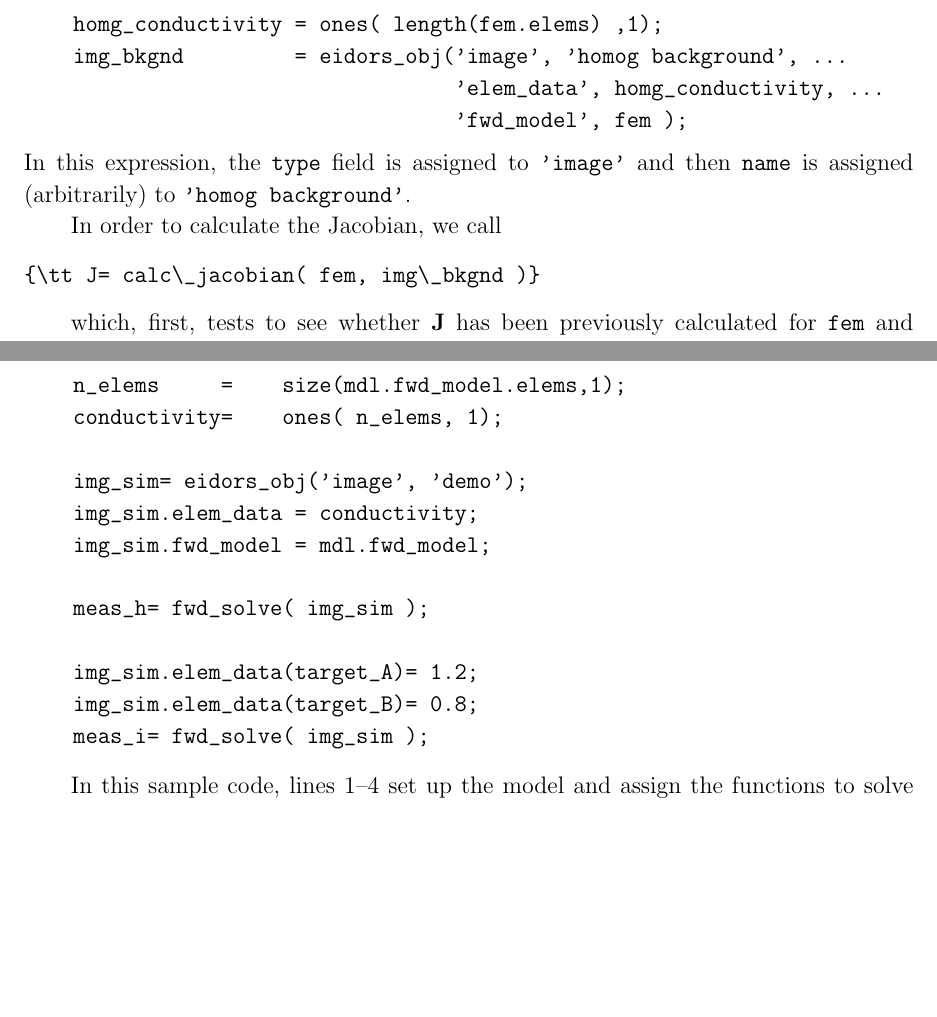
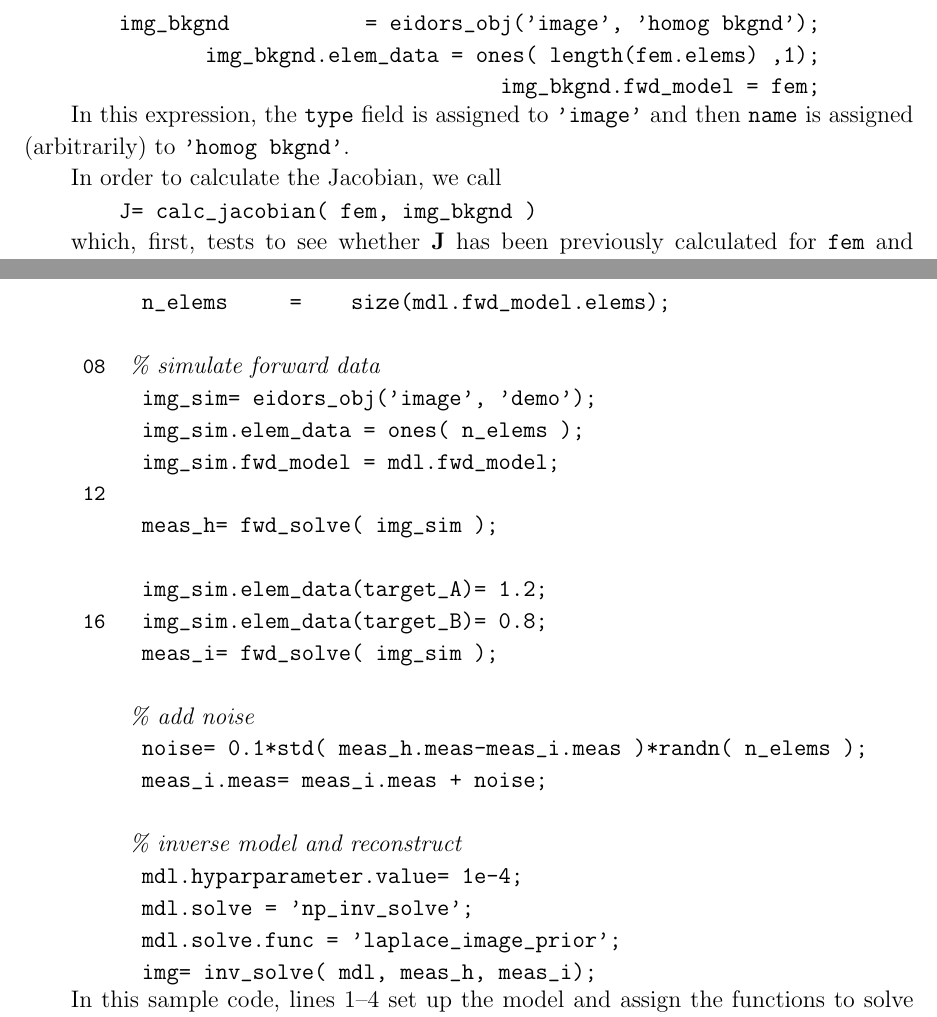
Before and after one commit to tomocorpus/eidors-svn, a LaTeX paper (htdocs/paper-EIT2005/adler-lionheart-2005-EIDORS.tex): two parts of pages 10 and 11 of 22, joined at a grey line, cut at the place of the change, the shorter picture padded with empty space. Compiled offline with pdfLaTeX.

Commit message:
code
git-svn-id: svn://svn.code.sf.net/p/eidors3d/code/trunk@387 82006732-fb7e-4a22-9f28-86a212cce563

```diff
--- a/htdocs/paper-EIT2005/adler-lionheart-2005-EIDORS.tex
+++ b/htdocs/paper-EIT2005/adler-lionheart-2005-EIDORS.tex
@@ -12,6 +12,9 @@
       \hrule height1pt
     }%
 }
+\newcommand{\CN}{\tt\small} % small teletype font
+\newcommand{\CC}{&\verb@}   % start code
+\newcommand{\CI}{&\it}   % start code
 
 \usepackage[dvips]{graphicx} % Package for inserting figures
 \begin{document}
@@ -637,21 +641,22 @@ keeps track of cached properties.
 For example, given a {\tt fwd\_model} {\tt\em fem}
 a homogeneous background of conductivity one,
 {\tt\em img\_bkgnd}, may be computed by:
-\begin{verbatim}
-    homg_conductivity = ones( length(fem.elems) ,1);
-    img_bkgnd         = eidors_obj('image', 'homog background', ...
-                                   'elem_data', homg_conductivity, ...
-                                   'fwd_model', fem );
-\end{verbatim}
+
+\begin{tabular}{rr}
+\CN    \CC img_bkgnd           = eidors_obj('image', 'homog bkgnd'); @\\
+\CN    \CC img_bkgnd.elem_data = ones( length(fem.elems) ,1); @\\
+\CN    \CC img_bkgnd.fwd_model = fem; @\\
+\end{tabular}
+
 In this expression, the {\tt type} field is assigned
 to {\tt 'image'} and then {\tt name} is assigned
-(arbitrarily) to {\tt 'homog background'}.
+(arbitrarily) to {\tt 'homog bkgnd'}.
 
 In order to calculate the Jacobian, we call
 
-\begin{verbatim}
-{\tt J= calc\_jacobian( fem, img\_bkgnd )}
-\end{verbatim}
+\begin{tabular}{rr}
+\CN    \CC J= calc_jacobian( fem, img_bkgnd ) @\\
+\end{tabular}
 
 which, first, tests to see whether {\bf J} has been previously
 calculated for {\tt fem} and {\tt img\_bkgnd}; if
@@ -700,22 +705,4 @@ to provide many of useful 2D and 3D models. This function
 may be used as follows to construct the FEM and use it
 to simulate voltage patterns.
 
-\begin{verbatim}
-    mdl  = mk_common_model('n3r2');
-    mdl.fwd_model.jacobian   = 'np_calc_jacobian';
-    mdl.fwd_model.system_mat = 'np_calc_system_mat';
-    mdl.fwd_model.solve      = 'np_fwd_solve';
-
-    n_elems     =    size(mdl.fwd_model.elems,1);
-    conductivity=    ones( n_elems, 1);
-
-    img_sim= eidors_obj('image', 'demo');
-    img_sim.elem_data = conductivity;
-    img_sim.fwd_model = mdl.fwd_model;
-
-    meas_h= fwd_solve( img_sim );
-
-    img_sim.elem_data(target_A)= 1.2;
-    img_sim.elem_data(target_B)= 0.8;
-    meas_i= fwd_solve( img_sim );
-\end{verbatim}
+\begin{tabular}{ll}
@@ -722,3 +713,27 @@ to simulate voltage patterns.
+\CN    \CC @\\
+\CN    \CC n_elems     =    size(mdl.fwd_model.elems);   @\\
+\CN    \CC @\\
+\CN 08 \CI \% simulate forward data \\
+\CN    \CC img_sim= eidors_obj('image', 'demo');   @\\
+\CN    \CC img_sim.elem_data = ones( n_elems );    @\\
+\CN    \CC img_sim.fwd_model = mdl.fwd_model;   @\\
+\CN 12 \CC @\\
+\CN    \CC meas_h= fwd_solve( img_sim );   @\\
+\CN    \CC @\\
+\CN    \CC img_sim.elem_data(target_A)= 1.2;   @\\
+\CN 16 \CC img_sim.elem_data(target_B)= 0.8;   @\\
+\CN    \CC meas_i= fwd_solve( img_sim );   @\\
+\CN    \CC @\\
+\CN    \CI \% add noise \\
+\CN    \CC noise= 0.1*std( meas_h.meas-meas_i.meas )*randn( n_elems ); @\\
+\CN    \CC meas_i.meas= meas_i.meas + noise; @\\
+\CN    \CC @\\
+\CN    \CI \% inverse model and reconstruct\\
+\CN    \CC mdl.hyparparameter.value= 1e-4; @\\
+\CN    \CC mdl.solve = 'np_inv_solve'; @\\
+\CN    \CC mdl.solve.func = 'laplace_image_prior'; @\\
+\CN    \CC img= inv_solve( mdl, meas_h, meas_i); @\\
+\end{tabular}
 
 In this sample code, lines 1--4 set up the model and assign
 the functions to solve the forward problem.
```
Also changed, not shown: htdocs/paper-EIT2005/adler-lionheart-2005-EIDORS.tex (14 more changed lines).
